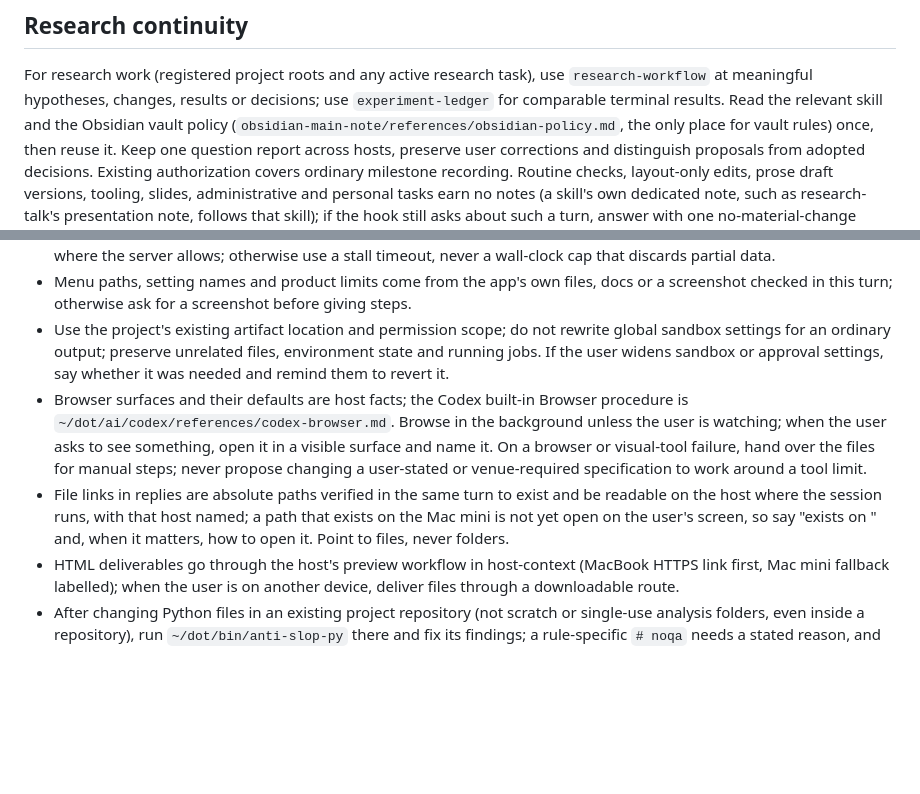
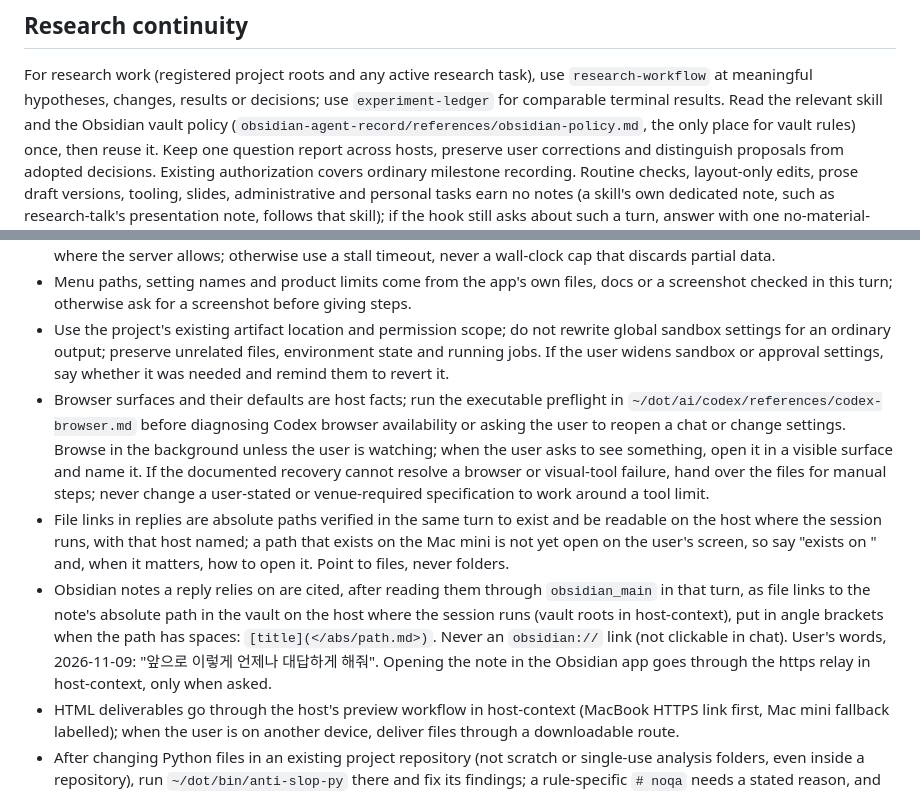
Before and after one commit to mseok/dot, a Markdown page: ai/codex/AGENTS.md, 2 parts joined by grey strips. Drawn GitHub-style; blank space fills up the shorter version.

Commit message:
AGENTS.md: cite relied-on vault notes as file links; point to the browser preflight and the renamed policy skill

```diff
--- a/ai/codex/AGENTS.md
+++ b/ai/codex/AGENTS.md
@@ -4,7 +4,7 @@
 For research work (registered project roots and any active research task), use `research-workflow` at meaningful
 hypotheses, changes, results or decisions; use `experiment-ledger` for comparable
 terminal results. Read the relevant skill and the Obsidian vault policy
-(`obsidian-main-note/references/obsidian-policy.md`, the only place for vault
+(`obsidian-agent-record/references/obsidian-policy.md`, the only place for vault
 rules) once, then reuse it. Keep one question report across hosts, preserve user corrections
 and distinguish proposals from adopted decisions. Existing authorization covers
 ordinary milestone recording. Routine checks, layout-only edits, prose draft versions, tooling, slides,
@@ -95,8 +95,9 @@ The maintained source is `~/dot/ai/codex/AGENTS.md`; every host links its global
 - Give GUI, REPL and remote calls explicit timeouts and say when a call waits on an approval prompt. Transfers resume where the server allows; otherwise use a stall timeout, never a wall-clock cap that discards partial data.
 - Menu paths, setting names and product limits come from the app's own files, docs or a screenshot checked in this turn; otherwise ask for a screenshot before giving steps.
 - Use the project's existing artifact location and permission scope; do not rewrite global sandbox settings for an ordinary output; preserve unrelated files, environment state and running jobs. If the user widens sandbox or approval settings, say whether it was needed and remind them to revert it.
-- Browser surfaces and their defaults are host facts; the Codex built-in Browser procedure is `~/dot/ai/codex/references/codex-browser.md`. Browse in the background unless the user is watching; when the user asks to see something, open it in a visible surface and name it. On a browser or visual-tool failure, hand over the files for manual steps; never propose changing a user-stated or venue-required specification to work around a tool limit.
+- Browser surfaces and their defaults are host facts; run the executable preflight in `~/dot/ai/codex/references/codex-browser.md` before diagnosing Codex browser availability or asking the user to reopen a chat or change settings. Browse in the background unless the user is watching; when the user asks to see something, open it in a visible surface and name it. If the documented recovery cannot resolve a browser or visual-tool failure, hand over the files for manual steps; never change a user-stated or venue-required specification to work around a tool limit.
 - File links in replies are absolute paths verified in the same turn to exist and be readable on the host where the session runs, with that host named; a path that exists on the Mac mini is not yet open on the user's screen, so say "exists on <host>" and, when it matters, how to open it. Point to files, never folders.
+- Obsidian notes a reply relies on are cited, after reading them through `obsidian_main` in that turn, as file links to the note's absolute path in the vault on the host where the session runs (vault roots in host-context), put in angle brackets when the path has spaces: `[title](</abs/path.md>)`. Never an `obsidian://` link (not clickable in chat). User's words, 2026-11-09: "앞으로 이렇게 언제나 대답하게 해줘". Opening the note in the Obsidian app goes through the https relay in host-context, only when asked.
 - HTML deliverables go through the host's preview workflow in host-context (MacBook HTTPS link first, Mac mini fallback labelled); when the user is on another device, deliver files through a downloadable route.
 - After changing Python files in an existing project repository (not scratch or single-use analysis folders, even inside a repository), run `~/dot/bin/anti-slop-py` there and fix its findings; a rule-specific `# noqa` needs a stated reason, and `--unsafe-fixes` never touches code that produces reported numbers.
 
```
